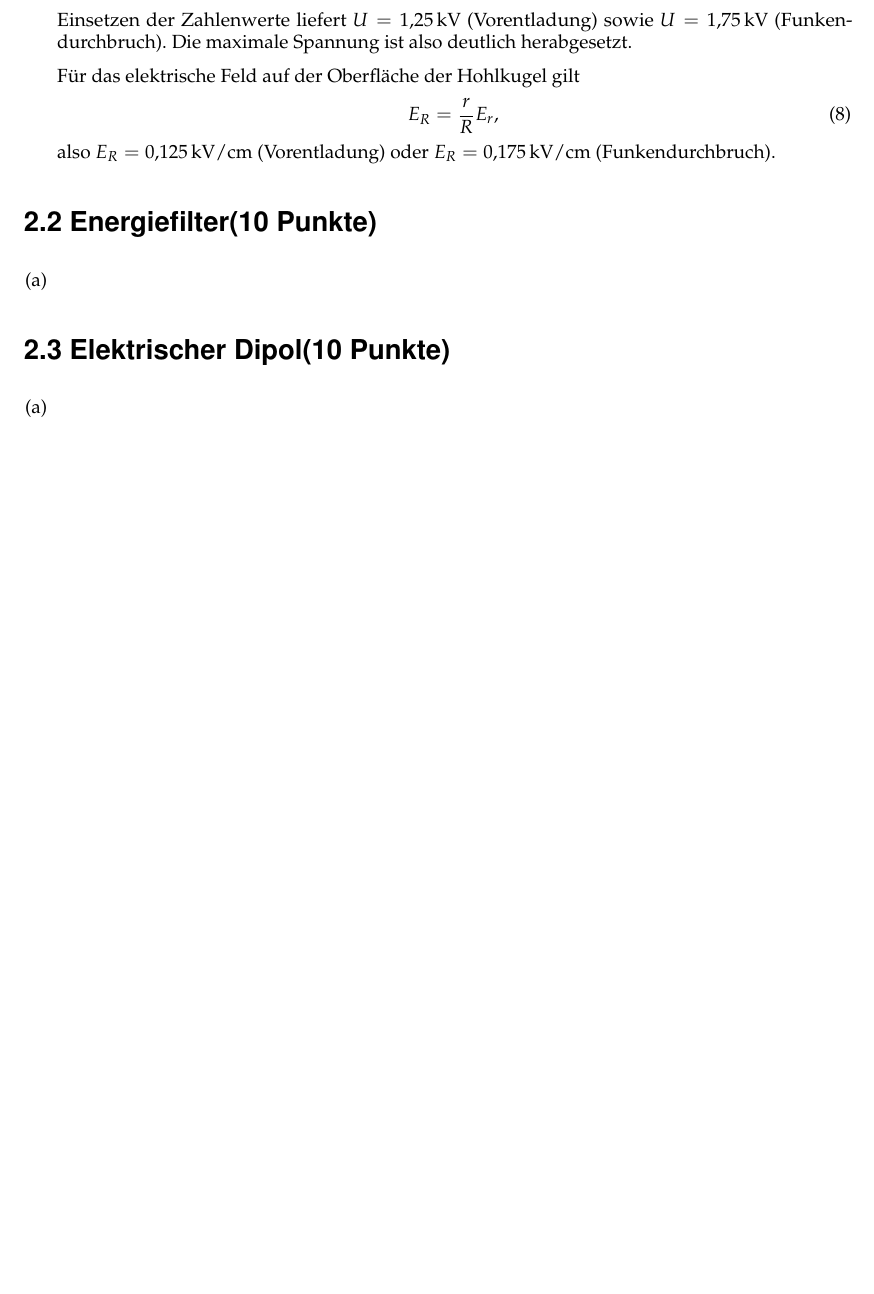
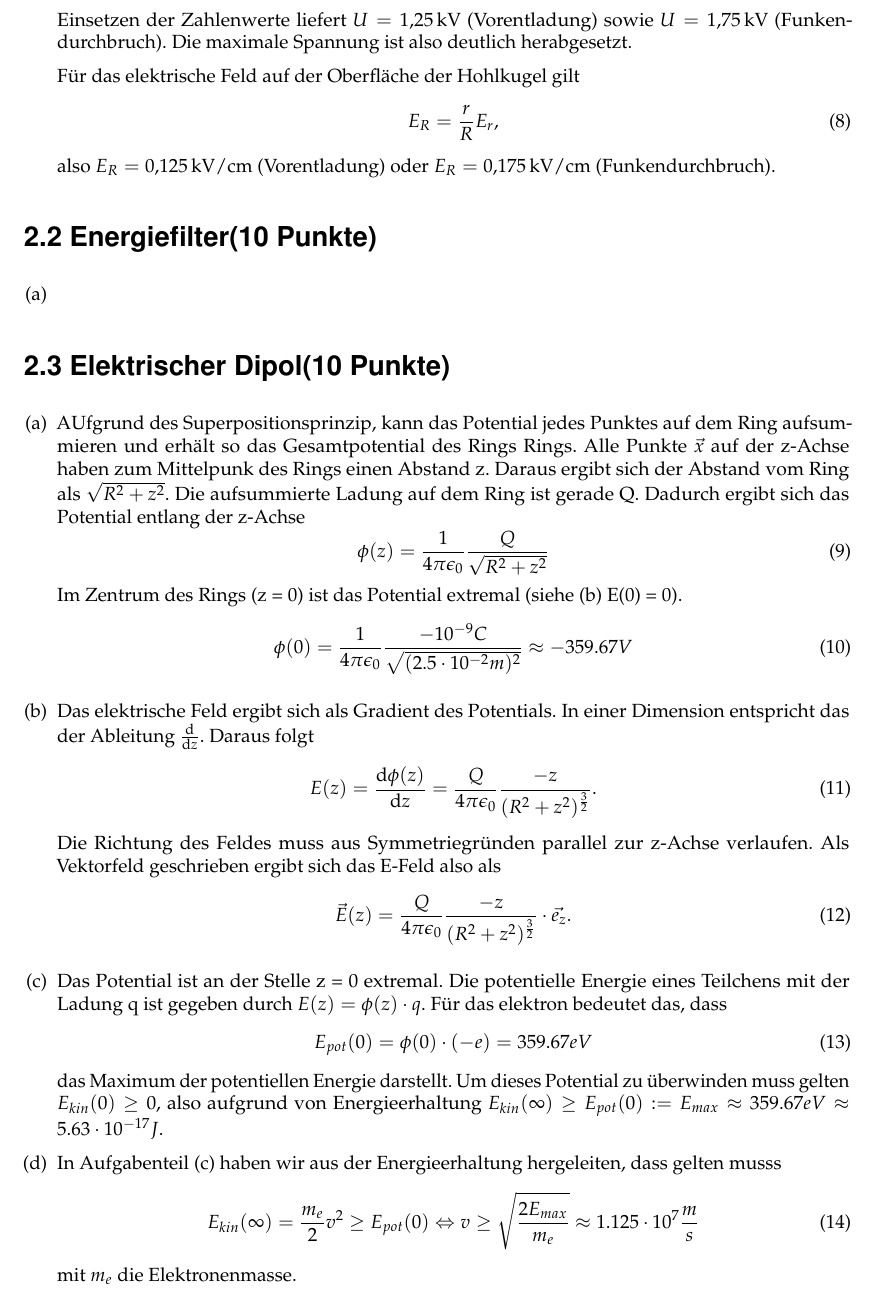
Before and after one commit to hii195/Ex2Zettel, a LaTeX document (Aufgabenzettel2/aufgabenzettel2.tex, which reads Aufgabenzettel2/Aufgaben/3.tex): part of page 2 of 3, cut so that both start at the same text, the shorter picture padded with empty space. Compiled offline with pdfLaTeX; an older LaTeX class or package is replaced by its successor.

Commit message:
added exercise 2

```diff
--- a/Aufgabenzettel2/Aufgaben/3.tex
+++ b/Aufgabenzettel2/Aufgaben/3.tex
@@ -1,4 +1,29 @@
 \section*{\nr.3 \titthree (10 Punkte)}
 \begin{enumerate}[(a)]
-\item
+\item AUfgrund des Superpositionsprinzip, kann das Potential jedes Punktes auf dem Ring aufsummieren und erhält so das Gesamtpotential des Rings Rings. Alle Punkte $\vec{x} $ auf der z-Achse haben zum Mittelpunk des Rings einen Abstand z. Daraus ergibt sich der Abstand vom Ring als $\sqrt{R^2 + z^2}$. Die aufsummierte Ladung auf dem Ring ist gerade Q. Dadurch ergibt sich das Potential entlang der z-Achse
+\begin{equation}
+\phi(z) = \frac{1}{4\pi \epsilon_{0}} \frac{Q}{\sqrt{R^2 + z^2}}
+\end{equation}
+Im Zentrum des Rings (z = 0) ist das Potential extremal (siehe (b) E(0) = 0).
+\begin{equation}
+\phi(0) = \frac{1}{4\pi \epsilon_{0}} \frac{-10^{-9}C}{\sqrt{(2.5\cdot 10^{-2}m)^2}} \approx -359.67 V
+\end{equation}
+\item Das elektrische Feld ergibt sich als Gradient des Potentials. In einer Dimension entspricht das der Ableitung $\frac{\mathrm{d}}{\mathrm{d}z}$. Daraus folgt
+\begin{equation}
+E(z) = \frac{\mathrm{d}\phi (z)}{\mathrm{d}z}  = \frac{Q}{4\pi \epsilon_{0}} \frac{-z}{(R^2 + z^2)^{\frac{3}{2}}}.
+\end{equation}
+Die Richtung des Feldes muss aus Symmetriegründen parallel zur z-Achse verlaufen. Als Vektorfeld geschrieben ergibt sich das E-Feld also als
+\begin{equation}
+\vec{E}(z) = \frac{Q}{4\pi \epsilon_{0}} \frac{-z}{(R^2 + z^2)^{\frac{3}{2}}} \cdot \vec{e_{z}}.
+\end{equation}
+\item Das Potential ist an der Stelle z = 0 extremal. Die potentielle Energie eines Teilchens mit der Ladung q ist gegeben durch $E(z) = \phi(z) \cdot q$. Für das elektron bedeutet das, dass
+\begin{equation}
+E_{pot}(0) = \phi(0) \cdot (-e) = 359.67 eV
+\end{equation}
+das Maximum der potentiellen Energie darstellt. Um dieses Potential zu überwinden muss gelten $E_{kin}(0) \ge 0$, also aufgrund von Energieerhaltung $E_{kin}(\infty) \ge E_{pot}(0) := E_{max} \approx 359.67 eV \approx 5.63 \cdot 10^{-17} J$.
+\item In Aufgabenteil (c) haben wir aus der Energieerhaltung hergeleiten, dass gelten musss
+\begin{equation}
+E_{kin}(\infty) = \frac{m_{e}}{2} v^2 \ge E_{pot}(0) \Leftrightarrow v \ge \sqrt{\frac{2E_{max}}{m_{e}}} \approx 1.125 \cdot 10^{7} \frac{m}{s}
+\end{equation}
+mit $m_{e}$ die Elektronenmasse.
 \end{enumerate}
```
Also changed, not shown: 1 other file.
